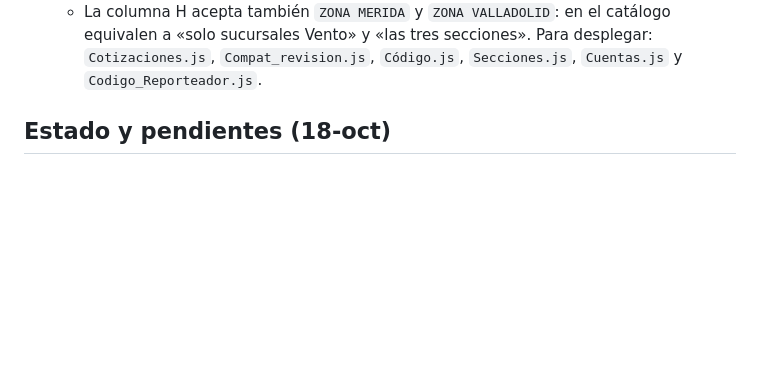
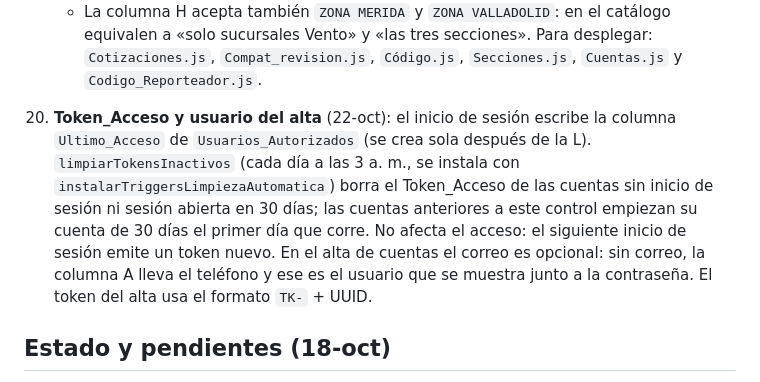
Before and after one commit to coodinadorgenref-GC/CATALOGO-DE-INVENTARIO, a Markdown page: README.md, the part around the change. GitHub-like rendering; blank space fills up the shorter version.

Commit message:
README: Token_Acceso a 30 días y usuario del alta

```diff
--- a/README.md
+++ b/README.md
@@ -73,6 +73,8 @@ PWA de un solo archivo con el catálogo de refacciones de Grupo Camejo. La usan
     - Gerente y vendedor ven (y pueden dar seguimiento a) las cotizaciones de todas las cuentas de su misma agencia (columna H, calculada por quien la registró), además de las propias; el admin real ve todo. Un gerente con TODAS ve todo.
     - La columna H acepta también `ZONA MERIDA` y `ZONA VALLADOLID`: en el catálogo equivalen a «solo sucursales Vento» y «las tres secciones».
     Para desplegar: `Cotizaciones.js`, `Compat_revision.js`, `Código.js`, `Secciones.js`, `Cuentas.js` y `Codigo_Reporteador.js`.
+
+20. **Token_Acceso y usuario del alta** (22-oct): el inicio de sesión escribe la columna `Ultimo_Acceso` de `Usuarios_Autorizados` (se crea sola después de la L). `limpiarTokensInactivos` (cada día a las 3 a. m., se instala con `instalarTriggersLimpiezaAutomatica`) borra el Token_Acceso de las cuentas sin inicio de sesión ni sesión abierta en 30 días; las cuentas anteriores a este control empiezan su cuenta de 30 días el primer día que corre. No afecta el acceso: el siguiente inicio de sesión emite un token nuevo. En el alta de cuentas el correo es opcional: sin correo, la columna A lleva el teléfono y ese es el usuario que se muestra junto a la contraseña. El token del alta usa el formato `TK-` + UUID.
 
 ## Estado y pendientes (18-oct)
 **Hecho y en GitHub** (detalle en las secciones de abajo): roles con Gerente en catálogo y REPORTEADOR · sistema visual y aspecto Claro/Oscuro/Sistema · Configuración (Aspecto, Cuenta y versión con Forzar recarga, Cotizaciones, Mis solicitudes) · ID de cliente y búsqueda en `Mecanicos` · lista de precios en el REPORTEADOR · cotización de piso con hoja PDF tipo factura (Subtotal, IVA y Total) · historial en libro aparte · secciones Vento / Carabela · Suzuki · Bajaj · cotización única · contactos desde `Usuarios_Autorizados` (solo correo, nombre y teléfono) · Buscar por Foto y Maps fuera del catálogo.
```
